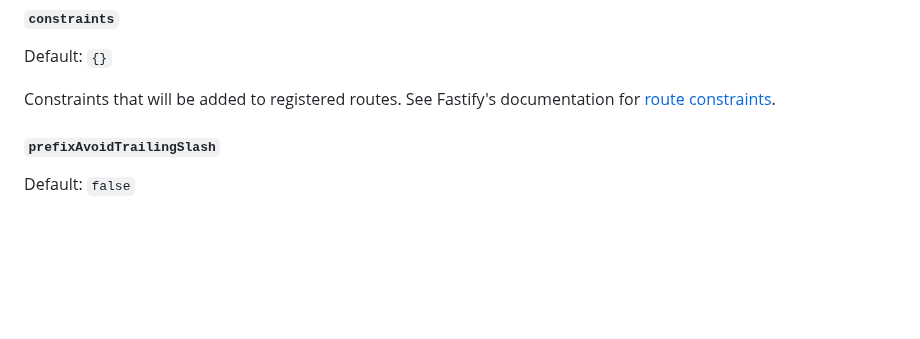
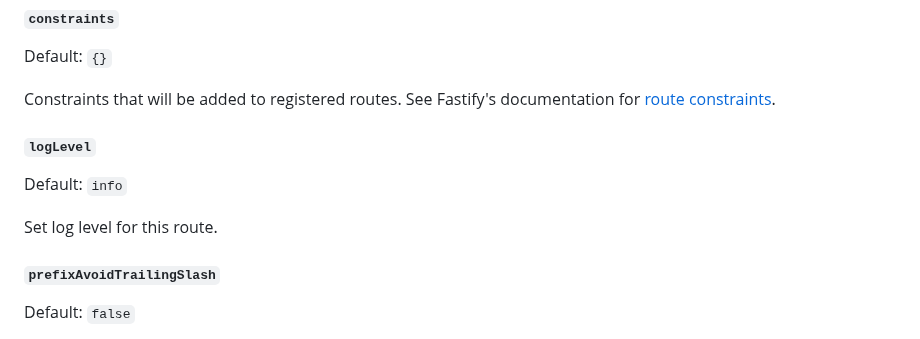
Before and after one commit to fastify/fastify-static, a Markdown page: README.md, the part around the change. Rendered like a GitHub page; blank space fills up the shorter version.

```diff
--- a/README.md
+++ b/README.md
@@ -134,6 +134,12 @@ Default: `{}`
 
 Constraints that will be added to registered routes. See Fastify's documentation for
 [route constraints](https://fastify.dev/docs/latest/Reference/Routes/#constraints).
+
+#### `logLevel`
+
+Default: `info`
+
+Set log level for this route.
 
 #### `prefixAvoidTrailingSlash`
 
```
